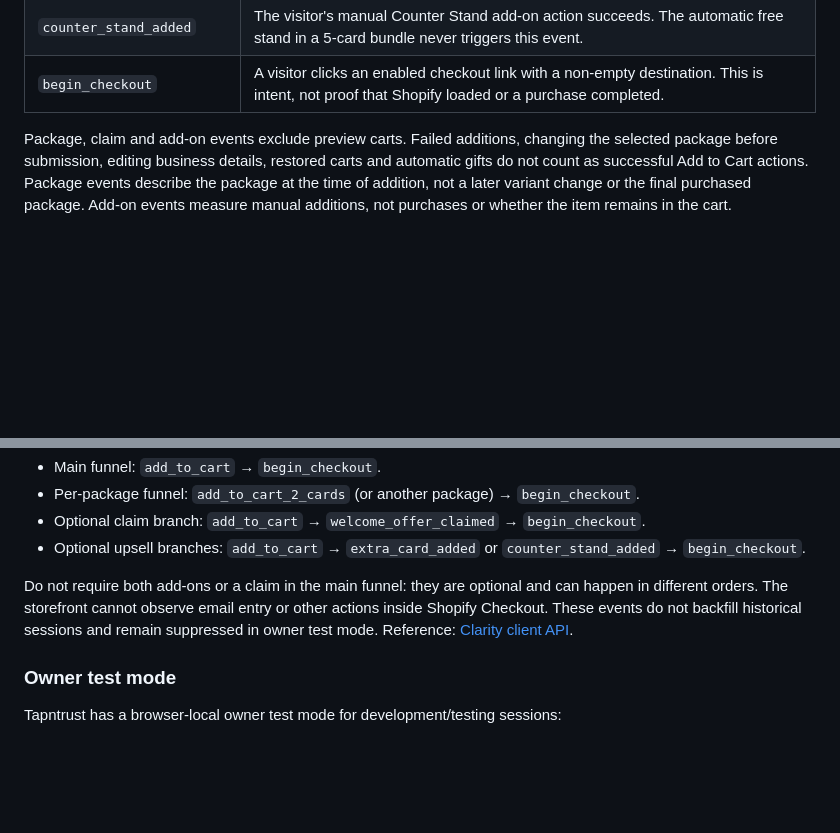
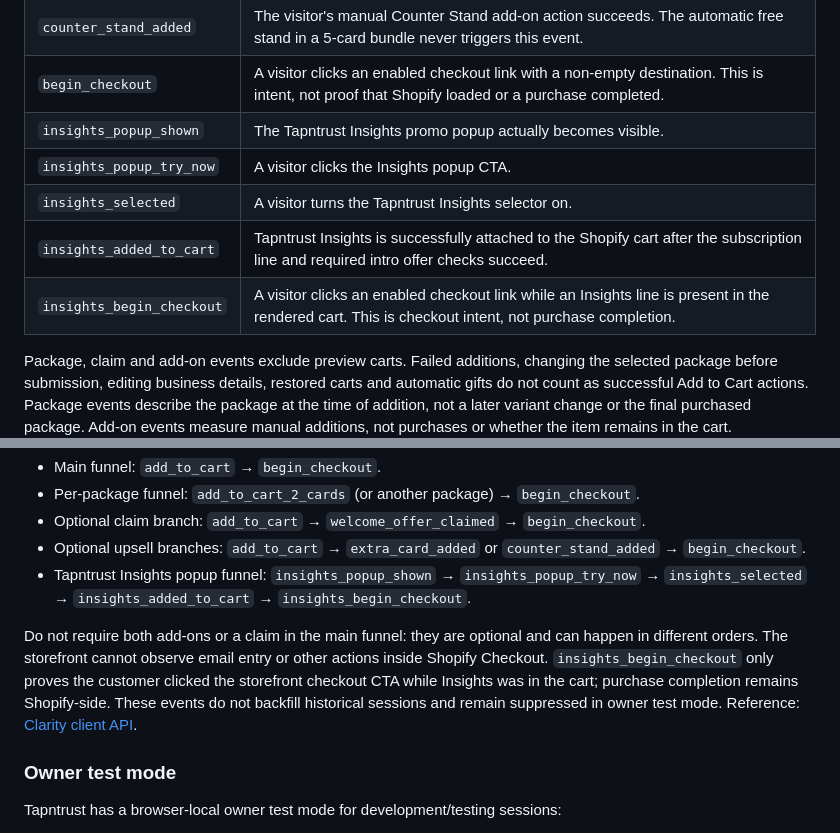
Before and after one commit to vienvavinhcr-star/tapntrust-storefront, a Markdown page: docs/ANALYTICS.md, 2 parts joined by grey strips. GitHub-like rendering; blank space fills up the shorter version.

Commit message:
Document Clarity Insights funnel events

```diff
--- a/docs/ANALYTICS.md
+++ b/docs/ANALYTICS.md
@@ -50,6 +50,11 @@ When changing Shopify/Meta integrations, verify in Meta Test Events rather than
 | `extra_card_added` | The visitor's manual Extra Card add-on action succeeds. |
 | `counter_stand_added` | The visitor's manual Counter Stand add-on action succeeds. The automatic free stand in a 5-card bundle never triggers this event. |
 | `begin_checkout` | A visitor clicks an enabled checkout link with a non-empty destination. This is intent, not proof that Shopify loaded or a purchase completed. |
+| `insights_popup_shown` | The Tapntrust Insights promo popup actually becomes visible. |
+| `insights_popup_try_now` | A visitor clicks the Insights popup CTA. |
+| `insights_selected` | A visitor turns the Tapntrust Insights selector on. |
+| `insights_added_to_cart` | Tapntrust Insights is successfully attached to the Shopify cart after the subscription line and required intro offer checks succeed. |
+| `insights_begin_checkout` | A visitor clicks an enabled checkout link while an Insights line is present in the rendered cart. This is checkout intent, not purchase completion. |
 
 Package, claim and add-on events exclude preview carts. Failed additions, changing the selected package before submission, editing business details, restored carts and automatic gifts do not count as successful Add to Cart actions. Package events describe the package at the time of addition, not a later variant change or the final purchased package. Add-on events measure manual additions, not purchases or whether the item remains in the cart.
 
@@ -60,8 +65,9 @@ In Clarity, use API events in Smart Events / Funnels after new visitor activity
 - Per-package funnel: `add_to_cart_2_cards` (or another package) → `begin_checkout`.
 - Optional claim branch: `add_to_cart` → `welcome_offer_claimed` → `begin_checkout`.
 - Optional upsell branches: `add_to_cart` → `extra_card_added` or `counter_stand_added` → `begin_checkout`.
+- Tapntrust Insights popup funnel: `insights_popup_shown` → `insights_popup_try_now` → `insights_selected` → `insights_added_to_cart` → `insights_begin_checkout`.
 
-Do not require both add-ons or a claim in the main funnel: they are optional and can happen in different orders. The storefront cannot observe email entry or other actions inside Shopify Checkout. These events do not backfill historical sessions and remain suppressed in owner test mode. Reference: [Clarity client API](https://learn.microsoft.com/en-us/clarity/setup-and-installation/clarity-api).
+Do not require both add-ons or a claim in the main funnel: they are optional and can happen in different orders. The storefront cannot observe email entry or other actions inside Shopify Checkout. `insights_begin_checkout` only proves the customer clicked the storefront checkout CTA while Insights was in the cart; purchase completion remains Shopify-side. These events do not backfill historical sessions and remain suppressed in owner test mode. Reference: [Clarity client API](https://learn.microsoft.com/en-us/clarity/setup-and-installation/clarity-api).
 
 ### Owner test mode
 
```
